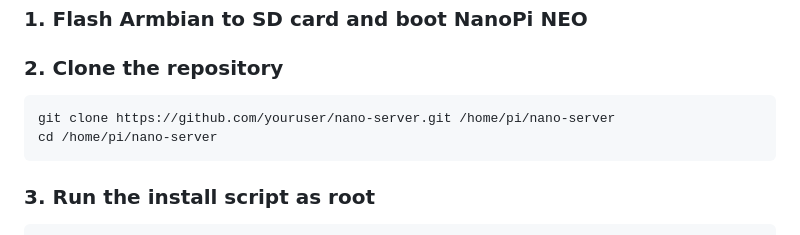
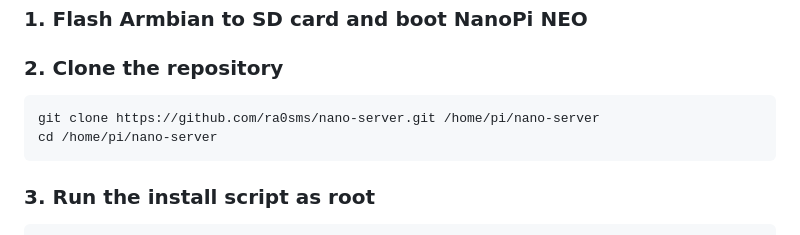
Before and after one commit to ra0sms/nano-server, a Markdown page: README.md, the part around the change. GitHub-like rendering.

````diff
--- a/README.md
+++ b/README.md
@@ -67,7 +67,7 @@ Client PC                          NanoPi NEO (Server)
 ### 2. Clone the repository
 
 ```bash
-git clone https://github.com/youruser/nano-server.git /home/pi/nano-server
+git clone https://github.com/ra0sms/nano-server.git /home/pi/nano-server
 cd /home/pi/nano-server
 ```
 
````
